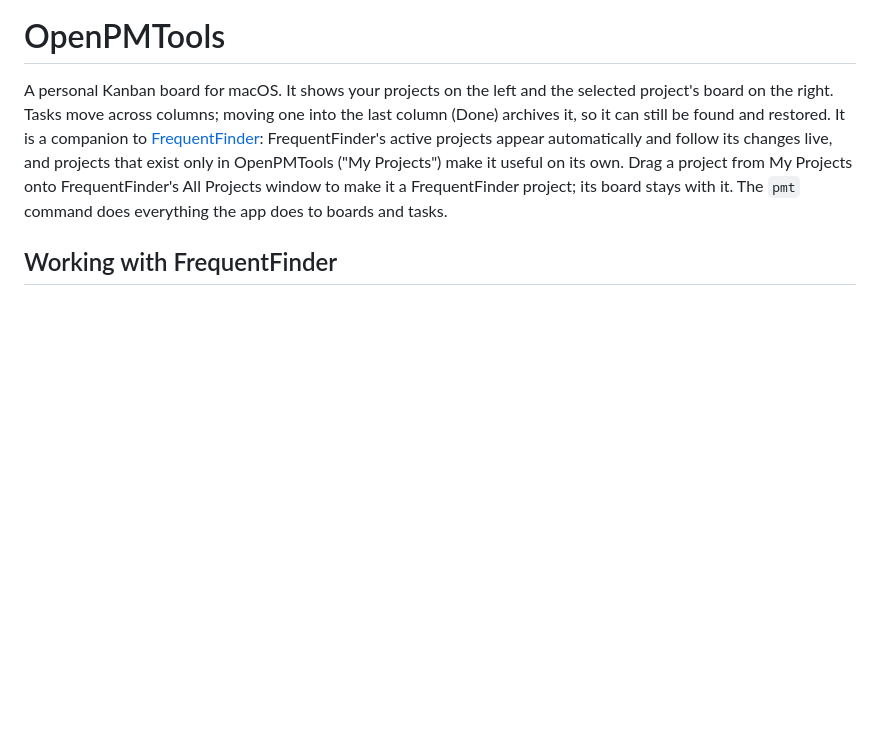
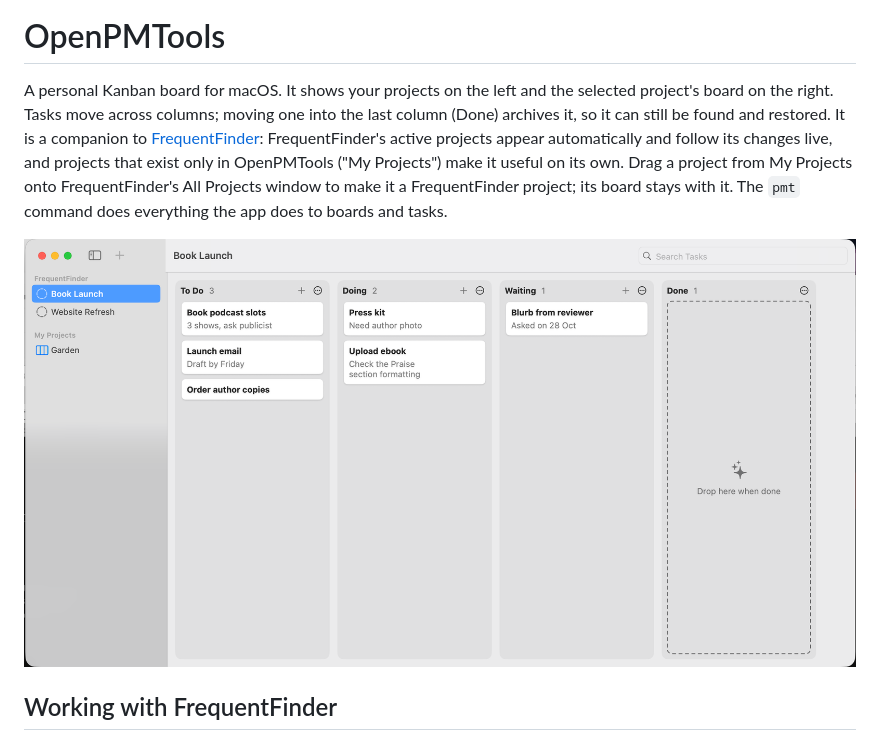
Before and after one commit to prototypo/openpmtools, a Markdown page: README.md, the part around one of its changes. GitHub-like rendering; pictures changed too: docs/images/board.png (added); blank space fills up the shorter version.

Commit message:
Add a board screenshot to the README
Co-Authored-By: Claude Opus 5.5 <noreply@anthropic.com>
Claude-Session: https://claude.ai/code/session_01NP7H9ynH4dEtNYSKfNmpqB

```diff
--- a/README.md
+++ b/README.md
@@ -7,6 +7,8 @@ and follow its changes live, and projects that exist only in OpenPMTools ("My Pr
 Drag a project from My Projects onto FrequentFinder's All Projects window to make it a FrequentFinder project; its
 board stays with it. The `pmt` command does everything the app does to boards and tasks.
 
+![A board with To Do, Doing, Waiting and Done columns](docs/images/board.png)
+
 ## Working with FrequentFinder
 
 FrequentFinder's active projects show up in the sidebar under their own section, with their boards, and renames follow live.
```
Also changed, not shown: other parts of README.md (+0 -1 lines).
